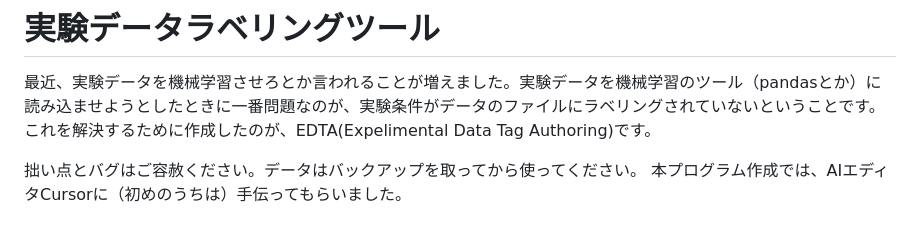
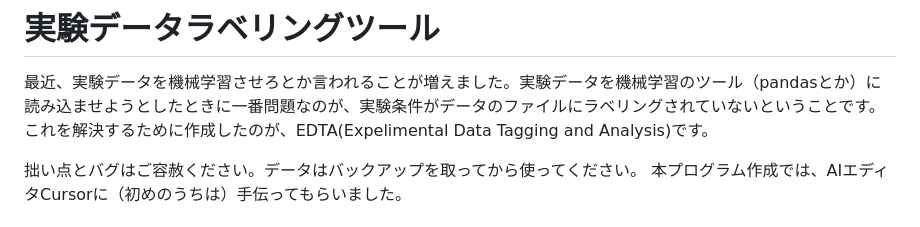
Before and after one commit to Taro-cloud/EDTA-Data-Tag-Tool, a Markdown page: README.md, the part around the change. Drawn GitHub-style.

```diff
--- a/README.md
+++ b/README.md
@@ -1,6 +1,6 @@
 # 実験データラベリングツール
 最近、実験データを機械学習させろとか言われることが増えました。実験データを機械学習のツール（pandasとか）に読み込ませようとしたときに一番問題なのが、実験条件がデータのファイルにラベリングされていないということです。
-これを解決するために作成したのが、EDTA(Expelimental Data Tag Authoring)です。
+これを解決するために作成したのが、EDTA(Expelimental Data Tagging and Analysis)です。
 
 拙い点とバグはご容赦ください。データはバックアップを取ってから使ってください。
 本プログラム作成では、AIエディタCursorに（初めのうちは）手伝ってもらいました。
```
